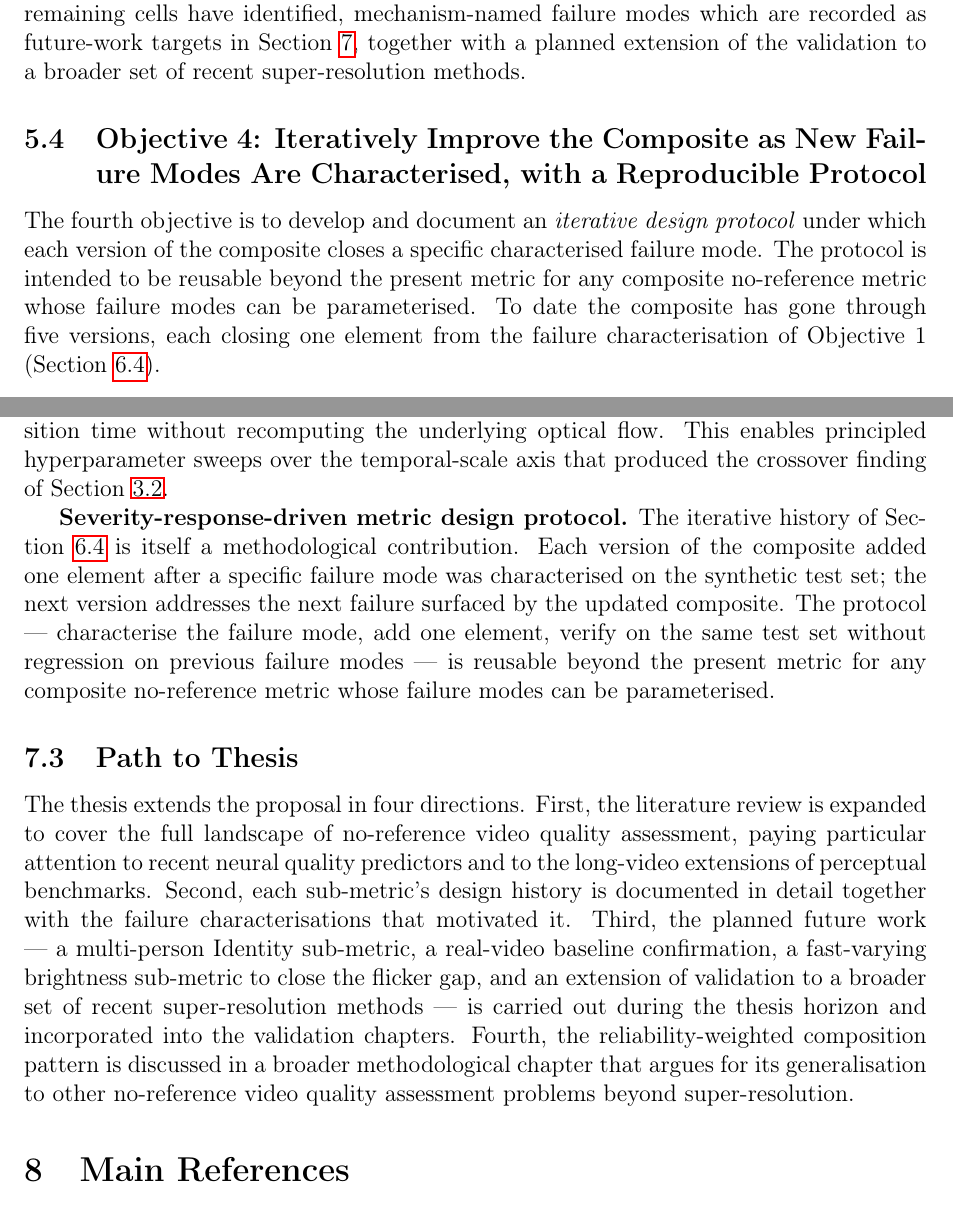
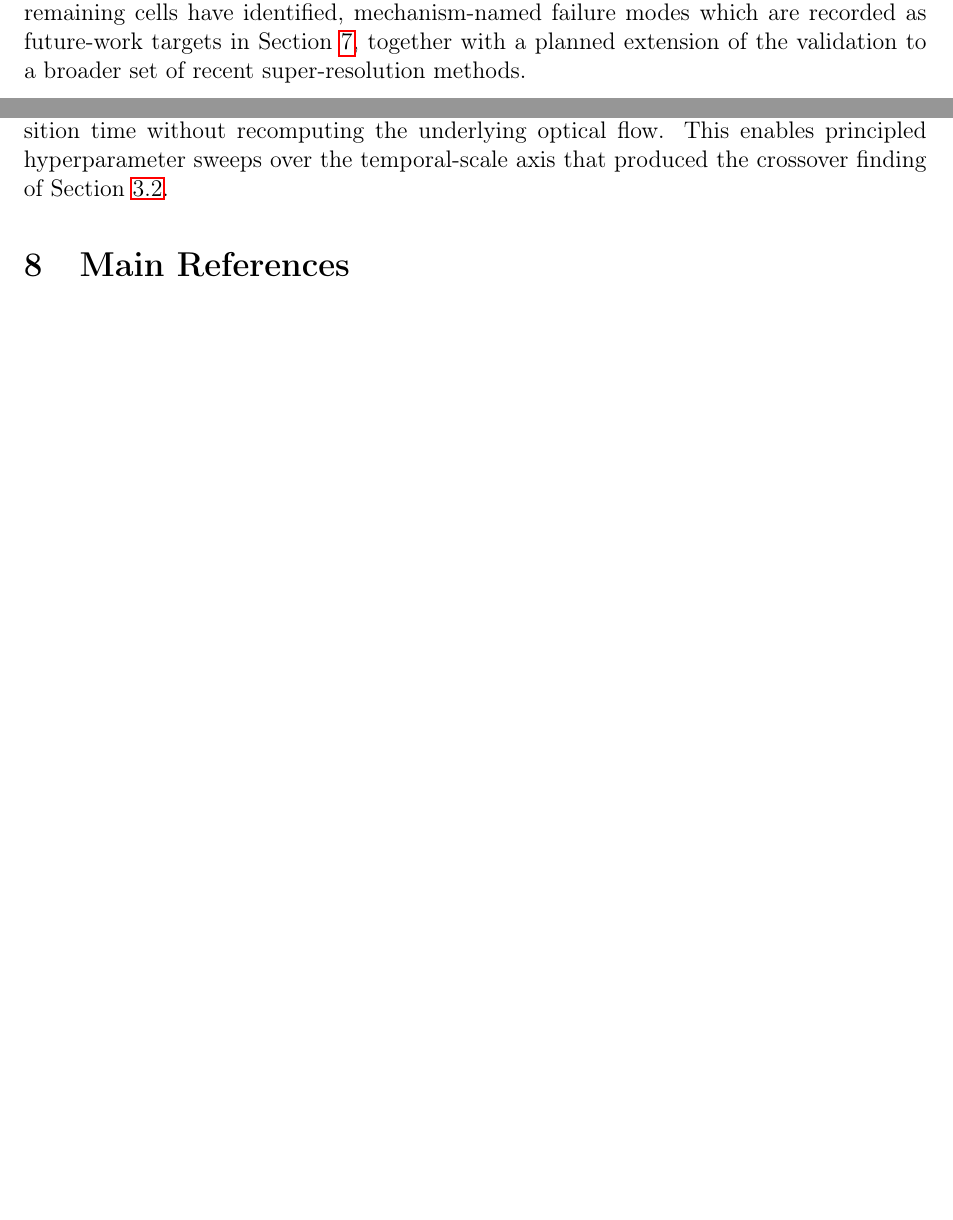
Before and after one commit to TimuJ/thesis_ve, a LaTeX thesis (proposal/thesis_proposal.tex, which reads proposal/chapters/methodology.tex, proposal/chapters/outcomes.tex, proposal/chapters/research_objectives.tex): two parts of pages 13 and 19 of 20 before the commit and two parts of pages 13 and 18 of 19 after it, joined at a grey line, cut so that both start at the same text, the shorter picture padded with empty space. The pictures show the PDF file proposal/thesis_proposal.pdf that the author committed with the source.

Commit message:
proposal: review pass 2 — figure, bulleted families, drop path narrative
- §1.2: 'four families' → 'five families' (DOVER row was added without
  updating the count)
- §2.2 VBench bullet: drop the \texttt{subject_consistency} /
  \texttt{background_consistency} (the underscore + verbatim broke
  line-wrap); use plain English names
- §5 Architecture: wire in actual architecture figure
  (figures/fig4_lr_vcc_architecture.png) replacing the [Figure 4] placeholder
- §5 Layer 1: drop 'five-video' → 'real-SR test set' (test set will be
  extended later, don't lock in a count)
- §5 Iterative Design Protocol subsection: removed entirely per user
  feedback (focus on results, not on the iteration path)
- §6 'Severity-response-driven metric design protocol' innovation
  paragraph: removed (referenced the dropped iteration table)
- §6 'Path to Thesis' subsection: removed entirely per user feedback
- §4 Objective 4 (Iteratively Improve): removed; objectives now read 'three
  objectives' to match the structure
- Methodology Reproducibility paragraph: rephrased to drop the
  iterative-protocol back-reference
- All cross-refs to sec:method:iteration: removed

PDF: 21 pages, 605 KB (figure embedded). No undefined refs.

```diff
--- a/proposal/chapters/methodology.tex
+++ b/proposal/chapters/methodology.tex
@@ -149,22 +152,3 @@ modes:
 The full verdict matrix and per-sub-metric severity-response curves are presented in
 Figures~5--7.
 
-\subsection{Iterative Design Protocol}
-\label{sec:method:iteration}
-
-The current production version of the composite is the result of an iterative protocol in
-which each version added exactly one element after a specific failure mode was characterised
-on the synthetic test set. The history is summarised in
-Table~\ref{tab:method:iterations}.
-
-\begin{table}[h]
-\centering
-\caption{Iterative design history of the composite. Each row introduces one element after a
-specific failure mode was characterised on the synthetic artefact set; the next row
-addresses the next failure surfaced by the updated composite.}
-\label{tab:method:iterations}
-\small
-\begin{tabular}{p{2.8cm}p{5.5cm}p{6.0cm}}
-\hline
-\textbf{Version} & \textbf{New element} & \textbf{Failure mode closed} \\
-\hline
@@ -176,7 +154,0 @@ v3-slope & Add Colour Trajectory Slope sub-metric with goodness-of-fit-gated rel
-\hline
-\end{tabular}
-\end{table}
-
-The protocol itself --- characterise the failure mode, add one element, verify on the same
-test set without regression on previous failure modes --- is reusable beyond the present
-metric. Any composite no-reference metric whose failure modes can be parameterised as
--- a/proposal/chapters/outcomes.tex
+++ b/proposal/chapters/outcomes.tex
@@ -65,27 +65,3 @@ warping errors are cached so that alternative aggregation weightings can be appl
 composition time without recomputing the underlying optical flow. This enables principled
 hyperparameter sweeps over the temporal-scale axis that produced the crossover finding of
 Section~\ref{sec:problem:tof}.
-
-\textbf{Severity-response-driven metric design protocol.} The iterative history of
-Section~\ref{sec:method:iteration} is itself a methodological contribution. Each version
-of the composite added one element after a specific failure mode was characterised on the
-synthetic test set; the next version addresses the next failure surfaced by the updated
-composite. The protocol --- characterise the failure mode, add one element, verify on the
-same test set without regression on previous failure modes --- is reusable beyond the
-present metric for any composite no-reference metric whose failure modes can be
-parameterised.
-
-\subsection{Path to Thesis}
-
-The thesis extends the proposal in four directions. First, the literature review is
-expanded to cover the full landscape of no-reference video quality assessment, paying
-particular attention to recent neural quality predictors and to the long-video extensions
-of perceptual benchmarks. Second, each sub-metric's design history is documented in detail
-together with the failure characterisations that motivated it. Third, the planned future
-work --- a multi-person Identity sub-metric, a real-video baseline confirmation, a
-fast-varying brightness sub-metric to close the flicker gap, and an extension of validation
-to a broader set of recent super-resolution methods --- is carried out during the thesis
-horizon and incorporated into the validation chapters. Fourth, the reliability-weighted
-composition pattern is discussed in a broader methodological chapter that argues for its
-generalisation to other no-reference video quality assessment problems beyond
-super-resolution.
--- a/proposal/chapters/research_objectives.tex
+++ b/proposal/chapters/research_objectives.tex
@@ -95,14 +95,3 @@ Layer-two validation passes on the majority of the (artefact family, base video)
 remaining cells have identified, mechanism-named failure modes which are recorded as
 future-work targets in Section~\ref{sec:outcomes}, together with a planned extension of the
 validation to a broader set of recent super-resolution methods.
-
-\subsection{Objective 4: Iteratively Improve the Composite as New Failure Modes Are
-Characterised, with a Reproducible Protocol}
-\label{sec:obj:iterate}
-
-The fourth objective is to develop and document an \emph{iterative design protocol} under
-which each version of the composite closes a specific characterised failure mode. The
-protocol is intended to be reusable beyond the present metric for any composite
-no-reference metric whose failure modes can be parameterised. To date the composite has
-gone through five versions, each closing one element from the failure characterisation of
-Objective 1 (Section~\ref{sec:method:iteration}).
```
Also changed, not shown: proposal/chapters/introduction_background.tex (+7 -8 lines), proposal/thesis_proposal.pdf, proposal/chapters/methodology.tex (41 more changed lines), proposal/chapters/research_objectives.tex (2 more changed lines).
